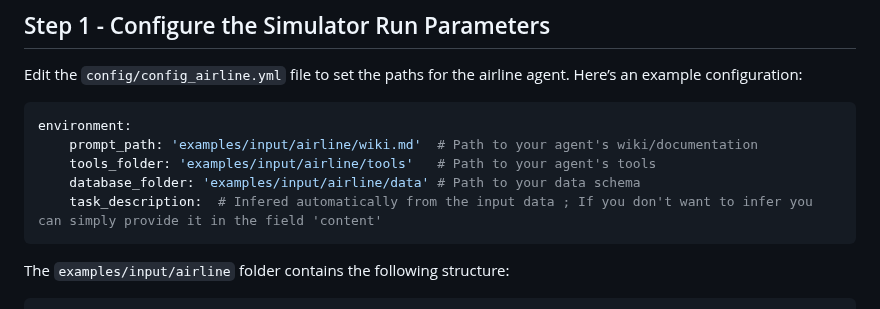
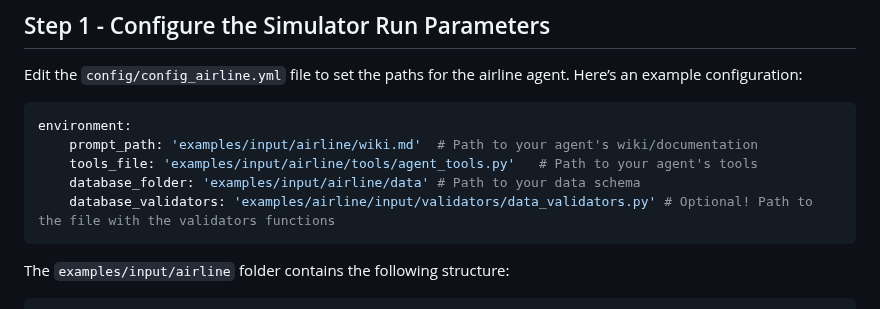
Before and after one commit to plurai-ai/intellagent, a Markdown page: docs/examples/airline.md, the part around the change. Rendered like a GitHub page.

````diff
--- a/docs/examples/airline.md
+++ b/docs/examples/airline.md
@@ -6,9 +6,9 @@ Edit the `config/config_airline.yml` file to set the paths for the airline agent
 ```yaml
 environment:
     prompt_path: 'examples/input/airline/wiki.md'  # Path to your agent's wiki/documentation
-    tools_folder: 'examples/input/airline/tools'   # Path to your agent's tools
+    tools_file: 'examples/input/airline/tools/agent_tools.py'   # Path to your agent's tools
     database_folder: 'examples/input/airline/data' # Path to your data schema
-    task_description:  # Infered automatically from the input data ; If you don't want to infer you can simply provide it in the field 'content'
+    database_validators: 'examples/airline/input/validators/data_validators.py' # Optional! Path to the file with the validators functions
 ```
 The `examples/input/airline` folder contains the following structure:
 
````
Also changed, not shown: README.md (+1 -1 lines), docs/custom_environment.md (+4 -4 lines).
